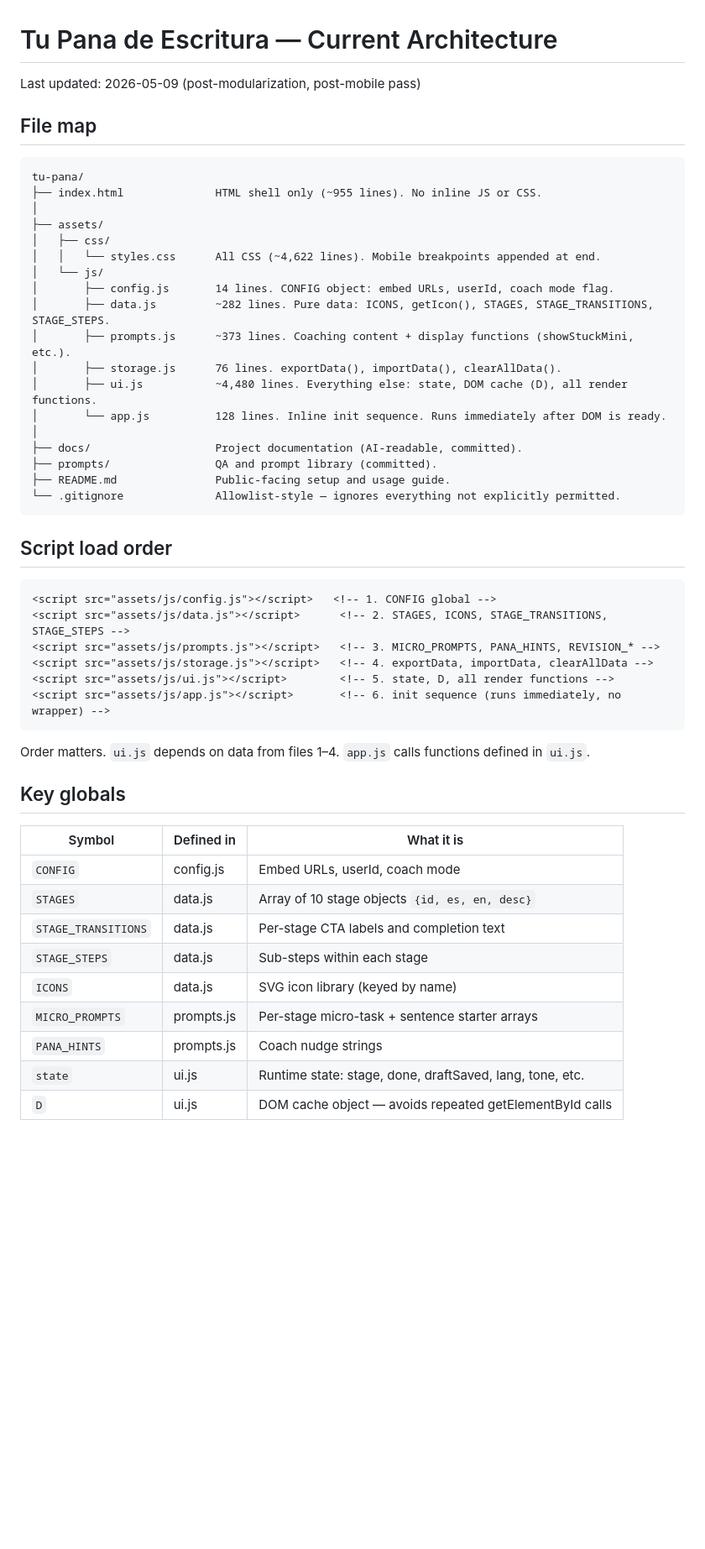
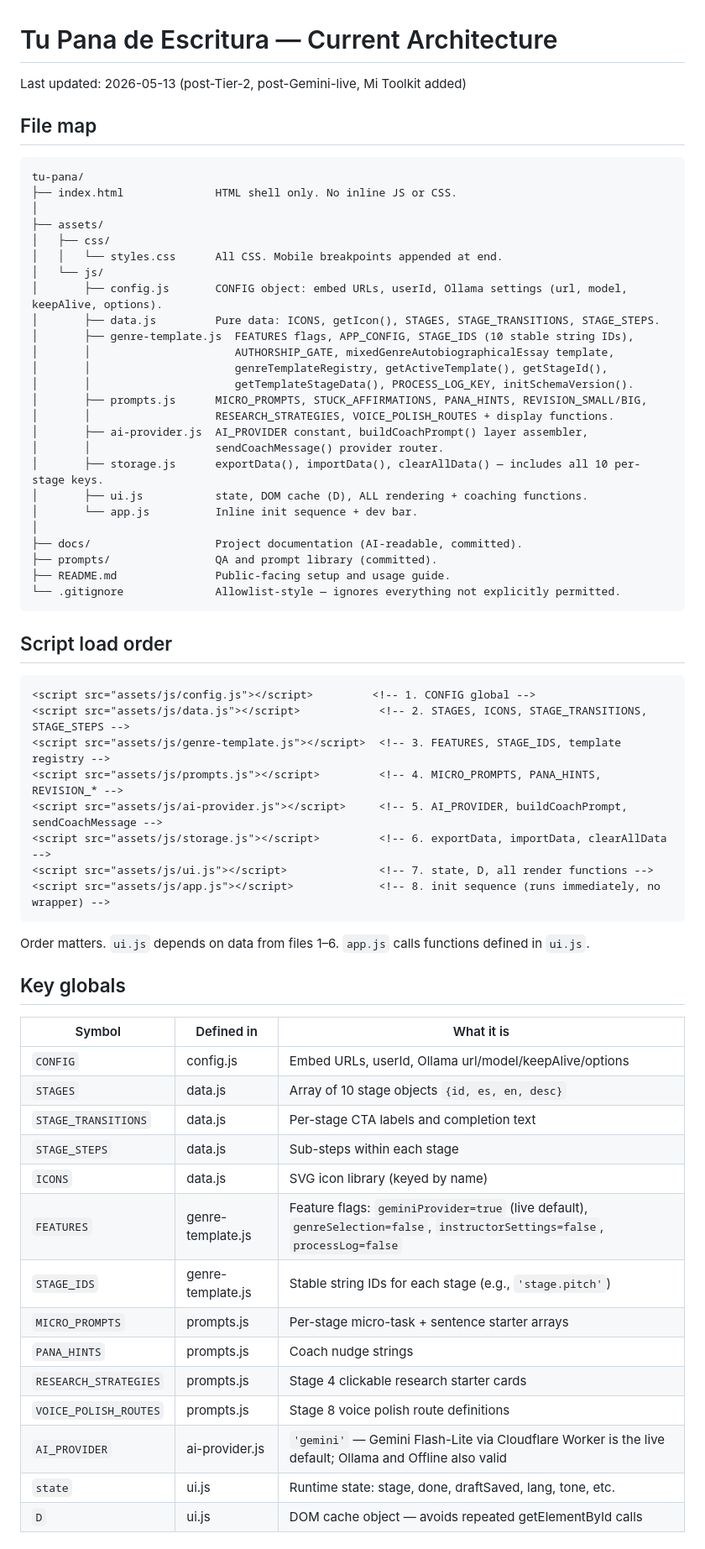
Before and after one commit to Vikthor1/tu-pana, a Markdown page: docs/current-architecture.md, the part around one of its changes. Shown at 84% size. Rendered like a GitHub page; blank space fills up the shorter version.

Commit message:
docs: update architecture doc to current providers and toolkit
Co-Authored-By: Claude Sonnet 4.6 <noreply@anthropic.com>

````diff
--- a/docs/current-architecture.md
+++ b/docs/current-architecture.md
@@ -1,23 +1,30 @@
 # Tu Pana de Escritura — Current Architecture
 
-Last updated: 2026-05-09 (post-modularization, post-mobile pass)
+Last updated: 2026-05-13 (post-Tier-2, post-Gemini-live, Mi Toolkit added)
 
 ## File map
 
 ```
 tu-pana/
-├── index.html              HTML shell only (~955 lines). No inline JS or CSS.
+├── index.html              HTML shell only. No inline JS or CSS.
 │
 ├── assets/
 │   ├── css/
-│   │   └── styles.css      All CSS (~4,622 lines). Mobile breakpoints appended at end.
+│   │   └── styles.css      All CSS. Mobile breakpoints appended at end.
 │   └── js/
-│       ├── config.js       14 lines. CONFIG object: embed URLs, userId, coach mode flag.
-│       ├── data.js         ~282 lines. Pure data: ICONS, getIcon(), STAGES, STAGE_TRANSITIONS, STAGE_STEPS.
-│       ├── prompts.js      ~373 lines. Coaching content + display functions (showStuckMini, etc.).
-│       ├── storage.js      76 lines. exportData(), importData(), clearAllData().
-│       ├── ui.js           ~4,480 lines. Everything else: state, DOM cache (D), all render functions.
-│       └── app.js          128 lines. Inline init sequence. Runs immediately after DOM is ready.
+│       ├── config.js       CONFIG object: embed URLs, userId, Ollama settings (url, model, keepAlive, options).
+│       ├── data.js         Pure data: ICONS, getIcon(), STAGES, STAGE_TRANSITIONS, STAGE_STEPS.
+│       ├── genre-template.js  FEATURES flags, APP_CONFIG, STAGE_IDS (10 stable string IDs),
+│       │                      AUTHORSHIP_GATE, mixedGenreAutobiographicalEssay template,
+│       │                      genreTemplateRegistry, getActiveTemplate(), getStageId(),
+│       │                      getTemplateStageData(), PROCESS_LOG_KEY, initSchemaVersion().
+│       ├── prompts.js      MICRO_PROMPTS, STUCK_AFFIRMATIONS, PANA_HINTS, REVISION_SMALL/BIG,
+│       │                   RESEARCH_STRATEGIES, VOICE_POLISH_ROUTES + display functions.
+│       ├── ai-provider.js  AI_PROVIDER constant, buildCoachPrompt() layer assembler,
+│       │                   sendCoachMessage() provider router.
+│       ├── storage.js      exportData(), importData(), clearAllData() — includes all 10 per-stage keys.
+│       ├── ui.js           state, DOM cache (D), ALL rendering + coaching functions.
+│       └── app.js          Inline init sequence + dev bar.
 │
 ├── docs/                   Project documentation (AI-readable, committed).
 ├── prompts/                QA and prompt library (committed).
@@ -28,27 +35,34 @@ tu-pana/
 ## Script load order
 
 ```html
-<script src="assets/js/config.js"></script>   <!-- 1. CONFIG global -->
-<script src="assets/js/data.js"></script>      <!-- 2. STAGES, ICONS, STAGE_TRANSITIONS, STAGE_STEPS -->
-<script src="assets/js/prompts.js"></script>   <!-- 3. MICRO_PROMPTS, PANA_HINTS, REVISION_* -->
-<script src="assets/js/storage.js"></script>   <!-- 4. exportData, importData, clearAllData -->
-<script src="assets/js/ui.js"></script>        <!-- 5. state, D, all render functions -->
-<script src="assets/js/app.js"></script>       <!-- 6. init sequence (runs immediately, no wrapper) -->
+<script src="assets/js/config.js"></script>         <!-- 1. CONFIG global -->
+<script src="assets/js/data.js"></script>            <!-- 2. STAGES, ICONS, STAGE_TRANSITIONS, STAGE_STEPS -->
+<script src="assets/js/genre-template.js"></script>  <!-- 3. FEATURES, STAGE_IDS, template registry -->
+<script src="assets/js/prompts.js"></script>         <!-- 4. MICRO_PROMPTS, PANA_HINTS, REVISION_* -->
+<script src="assets/js/ai-provider.js"></script>     <!-- 5. AI_PROVIDER, buildCoachPrompt, sendCoachMessage -->
+<script src="assets/js/storage.js"></script>         <!-- 6. exportData, importData, clearAllData -->
+<script src="assets/js/ui.js"></script>              <!-- 7. state, D, all render functions -->
+<script src="assets/js/app.js"></script>             <!-- 8. init sequence (runs immediately, no wrapper) -->
 ```
 
-Order matters. `ui.js` depends on data from files 1–4. `app.js` calls functions defined in `ui.js`.
+Order matters. `ui.js` depends on data from files 1–6. `app.js` calls functions defined in `ui.js`.
 
 ## Key globals
 
 | Symbol | Defined in | What it is |
 |--------|-----------|------------|
-| `CONFIG` | config.js | Embed URLs, userId, coach mode |
+| `CONFIG` | config.js | Embed URLs, userId, Ollama url/model/keepAlive/options |
 | `STAGES` | data.js | Array of 10 stage objects `{id, es, en, desc}` |
 | `STAGE_TRANSITIONS` | data.js | Per-stage CTA labels and completion text |
 | `STAGE_STEPS` | data.js | Sub-steps within each stage |
 | `ICONS` | data.js | SVG icon library (keyed by name) |
+| `FEATURES` | genre-template.js | Feature flags: `geminiProvider=true` (live default), `genreSelection=false`, `instructorSettings=false`, `processLog=false` |
+| `STAGE_IDS` | genre-template.js | Stable string IDs for each stage (e.g., `'stage.pitch'`) |
 | `MICRO_PROMPTS` | prompts.js | Per-stage micro-task + sentence starter arrays |
 | `PANA_HINTS` | prompts.js | Coach nudge strings |
+| `RESEARCH_STRATEGIES` | prompts.js | Stage 4 clickable research starter cards |
+| `VOICE_POLISH_ROUTES` | prompts.js | Stage 8 voice polish route definitions |
+| `AI_PROVIDER` | ai-provider.js | `'gemini'` — Gemini Flash-Lite via Cloudflare Worker is the live default; Ollama and Offline also valid |
 | `state` | ui.js | Runtime state: stage, done, draftSaved, lang, tone, etc. |
 | `D` | ui.js | DOM cache object — avoids repeated getElementById calls |
 
````
Also changed, not shown: other parts of docs/current-architecture.md (+25 -7 lines).
